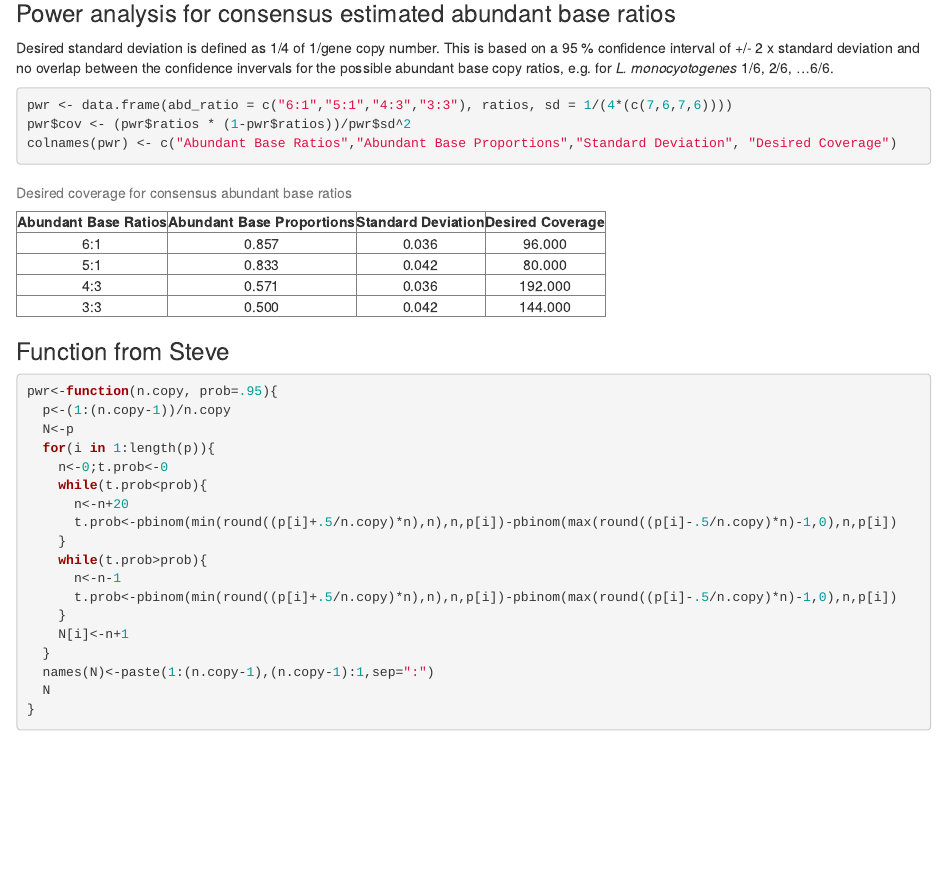
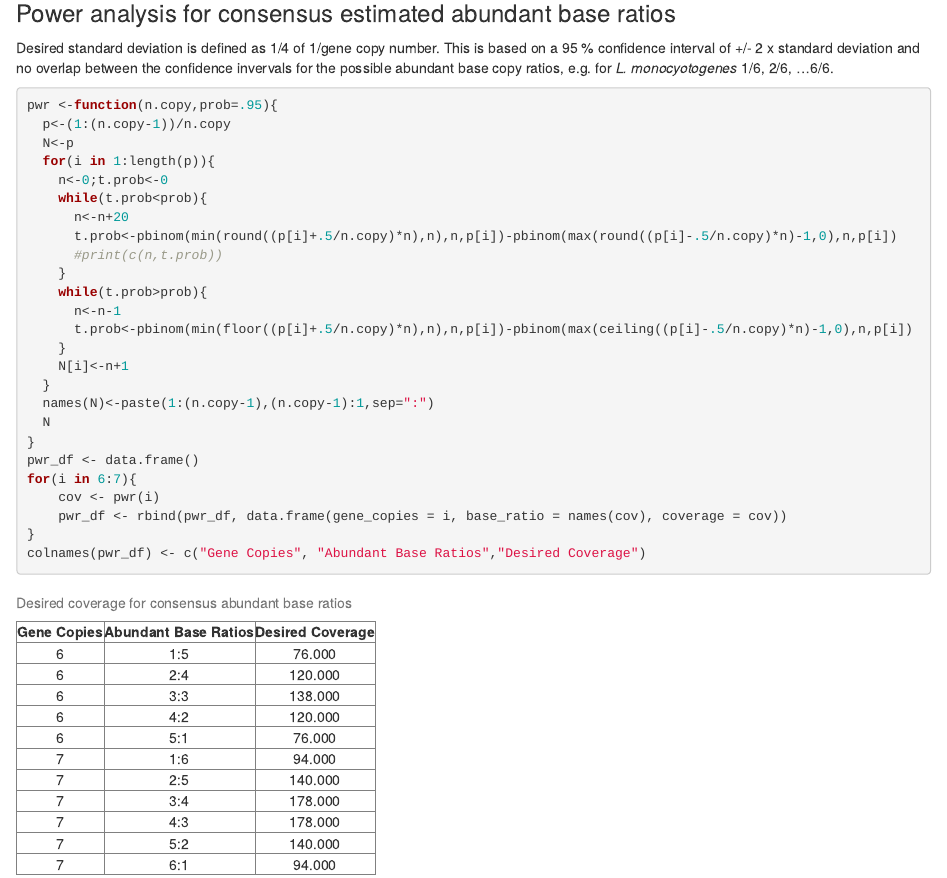
Before and after one commit to dasmoocher/ccqm_mbwg_16S, an R Markdown document (pub/base_ratio_power_analysis.Rmd): the page in a window 1100 px wide, from 1960 px down. Rendered offline with R 4.5, knitr and Pandoc, with nearby package versions; long lines of code are wrapped.

Commit message:
function for base ratio power

````diff
--- a/pub/base_ratio_power_analysis.Rmd
+++ b/pub/base_ratio_power_analysis.Rmd
@@ -38,20 +38,7 @@ ggplot(power_dfm) + geom_line(aes(x = coverage, y = value, color = Ratio)) + sca
 ### Power analysis for consensus estimated abundant base ratios
 Desired standard deviation is defined as 1/4 of 1/gene copy number.  This is based on a 95 % confidence interval of +/- 2 x standard deviation  and no overlap between the confidence invervals for the possible abundant base copy ratios, e.g. for _L. monocyotogenes_ 1/6, 2/6, ...6/6.
 ```{r}
-pwr <- data.frame(abd_ratio = c("6:1","5:1","4:3","3:3"), ratios, sd = 1/(4*(c(7,6,7,6))))
-pwr$cov <- (pwr$ratios * (1-pwr$ratios))/pwr$sd^2
-colnames(pwr) <- c("Abundant Base Ratios","Abundant Base Proportions","Standard Deviation", "Desired Coverage")
-```
-
-```{r, results='asis', echo=FALSE}
-coverage_table <- xtable(pwr, caption = "Desired coverage for consensus abundant base ratios",
-                         align = c("c","c","c","c","c"), digits = 3)
-print.xtable(coverage_table, type = "html", caption.placement = "top", include.rownames=FALSE)
-```
-
-### Function from Steve
-```{r}
-pwr<-function(n.copy, prob=.95){
+pwr <-function(n.copy,prob=.95){
   p<-(1:(n.copy-1))/n.copy
   N<-p
   for(i in 1:length(p)){
@@ -59,14 +46,27 @@ pwr<-function(n.copy, prob=.95){
     while(t.prob<prob){
       n<-n+20
       t.prob<-pbinom(min(round((p[i]+.5/n.copy)*n),n),n,p[i])-pbinom(max(round((p[i]-.5/n.copy)*n)-1,0),n,p[i])
+      #print(c(n,t.prob))
     }
     while(t.prob>prob){
       n<-n-1
-      t.prob<-pbinom(min(round((p[i]+.5/n.copy)*n),n),n,p[i])-pbinom(max(round((p[i]-.5/n.copy)*n)-1,0),n,p[i])
+      t.prob<-pbinom(min(floor((p[i]+.5/n.copy)*n),n),n,p[i])-pbinom(max(ceiling((p[i]-.5/n.copy)*n)-1,0),n,p[i])
     }
     N[i]<-n+1
   }
   names(N)<-paste(1:(n.copy-1),(n.copy-1):1,sep=":")
   N
 }
+pwr_df <- data.frame()
+for(i in 6:7){
+    cov <- pwr(i)
+    pwr_df <- rbind(pwr_df, data.frame(gene_copies = i, base_ratio = names(cov), coverage = cov))
+}
+colnames(pwr_df) <- c("Gene Copies", "Abundant Base Ratios","Desired Coverage")
 ```
+
+```{r, results='asis', echo=FALSE}
+coverage_table <- xtable(pwr_df, caption = "Desired coverage for consensus abundant base ratios",
+                         align = c("c","c","c","c"), digits = 3)
+print.xtable(coverage_table, type = "html", caption.placement = "top", include.rownames=FALSE)
+```
````
